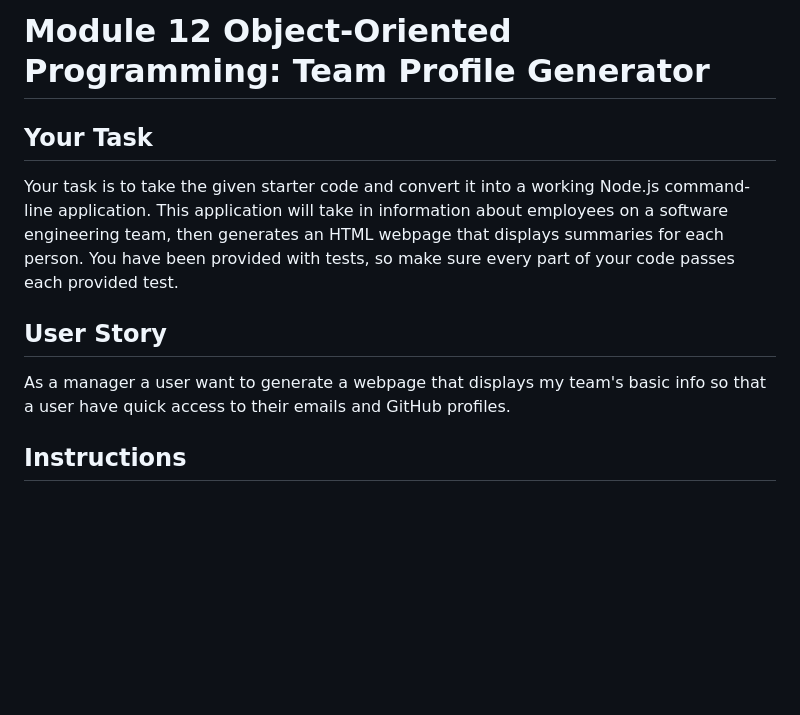
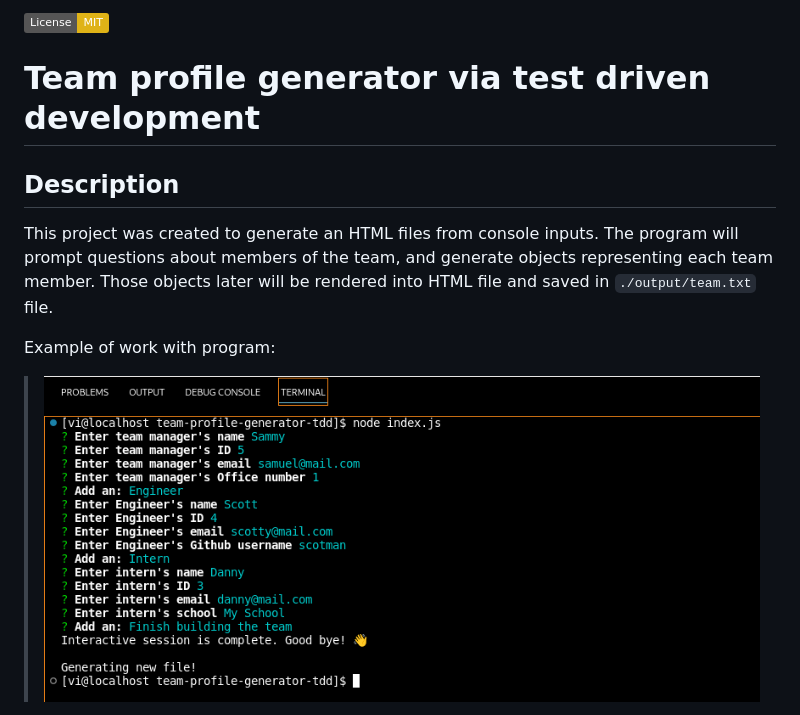
Before and after one commit to MarilynWho/team-profile-generator-tdd, a Markdown page: README.md, the part around the change printed below. Rendered like a GitHub page; pictures changed too: assets/command-line.png (added); badges without logos; blank space fills up the shorter version.

```diff
--- a/README.md
+++ b/README.md
@@ -1,12 +1,12 @@
-# Module 12 Object-Oriented Programming: Team Profile Generator
+[![License: MIT](https://img.shields.io/badge/License-MIT-yellow.svg)](https://opensource.org/licenses/MIT)
 
-## Your Task
+# Team profile generator via test driven development
 
-Your task is to take the given starter code and convert it into a working Node.js command-line application. This application will take in information about employees on a software engineering team, then generates an HTML webpage that displays summaries for each person. You have been provided with tests, so make sure every part of your code passes each provided test.
+## Description
 
-## User Story
+This project was created to generate an HTML files from console inputs. The program will prompt questions about members of the team, and generate objects representing each team member. Those objects later will be rendered into HTML file and saved in `./output/team.txt` file.
 
-As a manager a user want to generate a webpage that displays my team's basic info so that a user have quick access to their emails and GitHub profiles.
+Example of work with program:
 
-## Instructions
+  > ![Screenshot](./assets/command-line.png)
 
```
Also changed, not shown: other parts of README.md (+20 -115 lines), assets/html-page.png (added).
